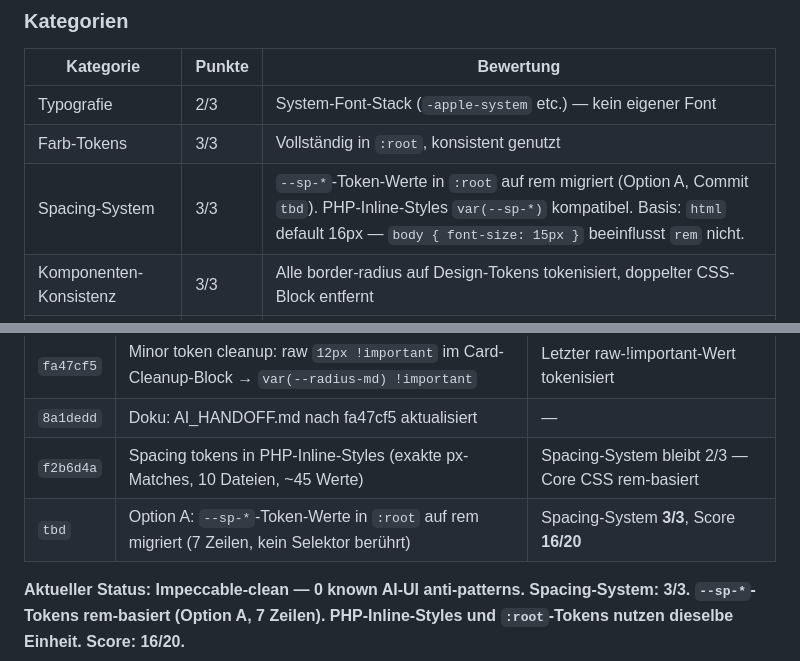
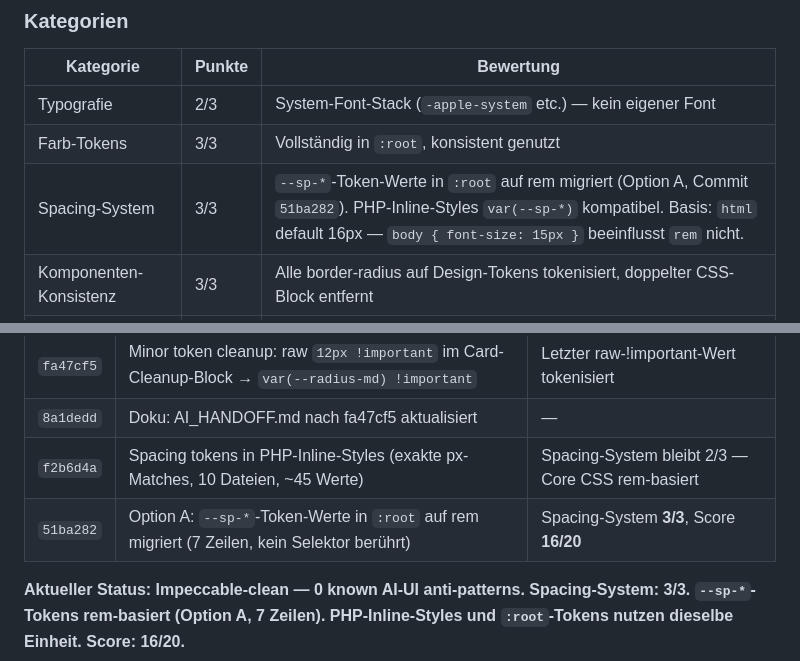
Before and after one commit to Marvin4200/eselbande, a Markdown page: fahrstuhl/AI_HANDOFF.md, 2 parts joined by grey strips. GitHub-like rendering.

Commit message:
docs: fix commit ID tbd -> 51ba282 in AI_HANDOFF.md

```diff
--- a/fahrstuhl/AI_HANDOFF.md
+++ b/fahrstuhl/AI_HANDOFF.md
@@ -343,7 +343,7 @@ ssh root@192.168.2.177 "cd /home/marvin && git pull origin main && docker compos
 |---|---|---|
 | Typografie | 2/3 | System-Font-Stack (`-apple-system` etc.) — kein eigener Font |
 | Farb-Tokens | 3/3 | Vollständig in `:root`, konsistent genutzt |
-| Spacing-System | 3/3 | `--sp-*`-Token-Werte in `:root` auf rem migriert (Option A, Commit `tbd`). PHP-Inline-Styles `var(--sp-*)` kompatibel. Basis: `html` default 16px — `body { font-size: 15px }` beeinflusst `rem` nicht. |
+| Spacing-System | 3/3 | `--sp-*`-Token-Werte in `:root` auf rem migriert (Option A, Commit `51ba282`). PHP-Inline-Styles `var(--sp-*)` kompatibel. Basis: `html` default 16px — `body { font-size: 15px }` beeinflusst `rem` nicht. |
 | Komponenten-Konsistenz | 3/3 | Alle border-radius auf Design-Tokens tokenisiert, doppelter CSS-Block entfernt |
 | Animationen | 3/3 | GPU-only: `transform: scaleX()` für Progress Bars, kein `transition: width` mehr |
 | Anti-Patterns (Impeccable) | 4/4 | **0 Findings** — clean seit Commit `23fa20d` |
@@ -408,7 +408,7 @@ ssh root@192.168.2.177 "cd /home/marvin && git pull origin main && docker compos
 | `fa47cf5` | Minor token cleanup: raw `12px !important` im Card-Cleanup-Block → `var(--radius-md) !important` | Letzter raw-!important-Wert tokenisiert |
 | `8a1dedd` | Doku: AI_HANDOFF.md nach fa47cf5 aktualisiert | — |
 | `f2b6d4a` | Spacing tokens in PHP-Inline-Styles (exakte px-Matches, 10 Dateien, ~45 Werte) | Spacing-System bleibt 2/3 — Core CSS rem-basiert |
-| `tbd` | Option A: `--sp-*`-Token-Werte in `:root` auf rem migriert (7 Zeilen, kein Selektor berührt) | Spacing-System **3/3**, Score **16/20** |
+| `51ba282` | Option A: `--sp-*`-Token-Werte in `:root` auf rem migriert (7 Zeilen, kein Selektor berührt) | Spacing-System **3/3**, Score **16/20** |
 
 **Aktueller Status: Impeccable-clean — 0 known AI-UI anti-patterns. Spacing-System: 3/3. `--sp-*`-Tokens rem-basiert (Option A, 7 Zeilen). PHP-Inline-Styles und `:root`-Tokens nutzen dieselbe Einheit. Score: 16/20.**
 
```
